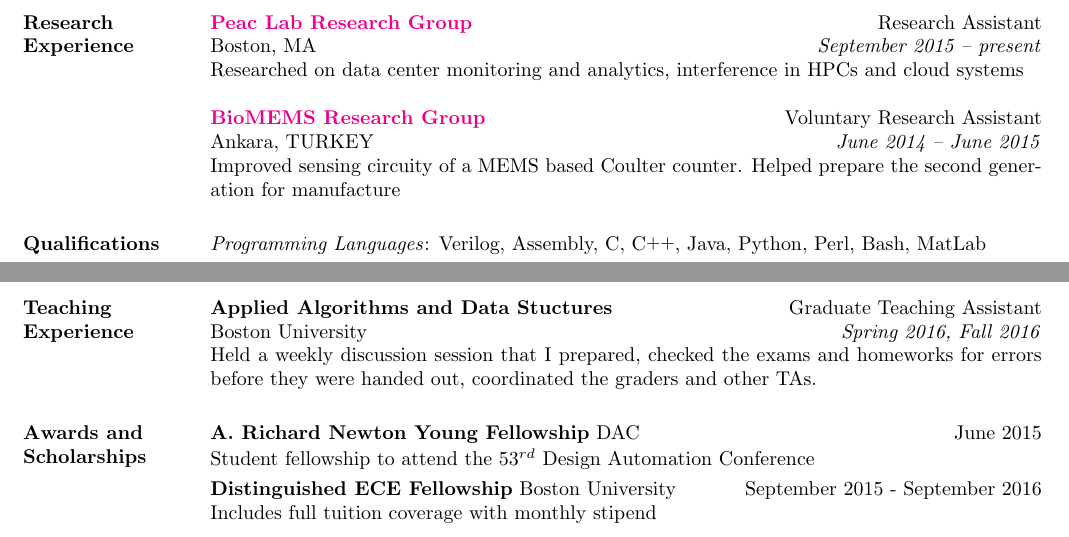
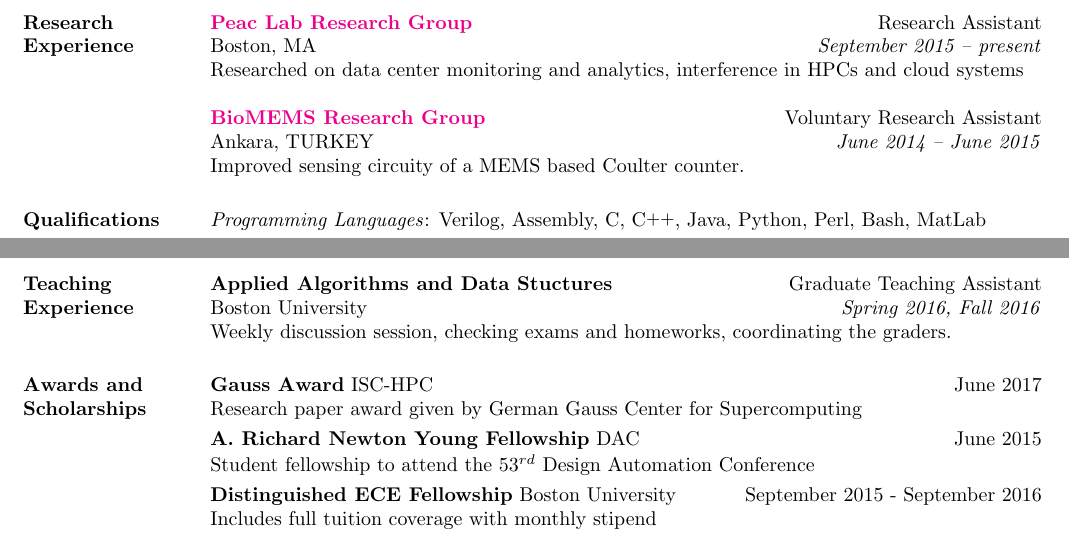
Before and after one commit to EmreAtes/EmreAtes.github.io, a LaTeX CV (CV/emreates_cv.tex): two parts of the page, joined at a grey line, cut so that both start at the same text. Compiled offline with pdfLaTeX.

Commit message:
Added gauss award

```diff
--- a/CV/emreates_cv.tex
+++ b/CV/emreates_cv.tex
@@ -87,8 +87,9 @@
 	\location{Ankara, TURKEY}
 	\dates{\textit{June 2014 -- June 2015}}
 	\begin{position}
-		Improved sensing circuity of a MEMS based Coulter counter. Helped prepare
-    the second generation for manufacture
+		Improved sensing circuity of a MEMS based Coulter counter.
+	% 	Improved sensing circuity of a MEMS based Coulter counter. Helped prepare
+  %   the second generation for manufacture
 	\end{position}
 
 	\section{\textsc{Qualifications}}
@@ -152,9 +153,11 @@
 	\location{Boston University}
 	\dates{\textit{Spring 2016, Fall 2016}}
 	\begin{position}
-		Held a weekly discussion session that I prepared, checked the exams and
-    homeworks for errors before they were handed out, coordinated the graders
-    and other TAs.
+		Weekly discussion session, checking exams and homeworks, coordinating the
+    graders.
+	% 	Held a weekly discussion session that I prepared, checked the exams and
+  %   homeworks for errors before they were handed out, coordinated the graders
+  %   and other TAs.
 	\end{position}
 
 	%%
@@ -168,6 +171,12 @@
 		\employer{l}\dates{r}\\
 		\body\\
 	\end{formatb}
+
+  \employer{\textbf{Gauss Award} ISC-HPC}
+  \dates{June 2017}
+  \begin{position}
+    Research paper award given by German Gauss Center for Supercomputing
+  \end{position}
 
   \employer{\textbf{A. Richard Newton Young Fellowship} DAC}
   \dates{June 2015}
```
Also changed, not shown: CV/emreates_cv.pdf.
